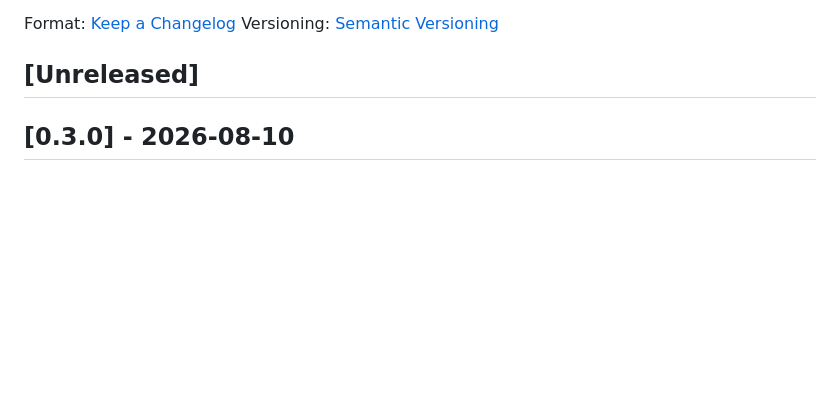
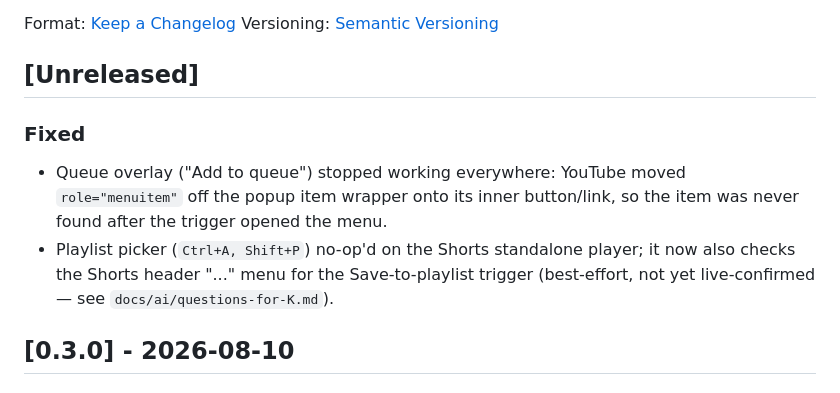
Before and after one commit to Kotmin/VideoDefaults, a Markdown page: CHANGELOG.md, the part around the change. GitHub-like rendering; blank space fills up the shorter version.

Commit message:
docs(changelog): note queue-overlay and Shorts save-trigger fixes

```diff
--- a/CHANGELOG.md
+++ b/CHANGELOG.md
@@ -6,6 +6,10 @@ Format: [Keep a Changelog](https://keepachangelog.com/en/1.0.0/)
 Versioning: [Semantic Versioning](https://semver.org/spec/v2.0.0.html)
 
 ## [Unreleased]
+
+### Fixed
+- Queue overlay ("Add to queue") stopped working everywhere: YouTube moved `role="menuitem"` off the popup item wrapper onto its inner button/link, so the item was never found after the trigger opened the menu.
+- Playlist picker (`Ctrl+A, Shift+P`) no-op'd on the Shorts standalone player; it now also checks the Shorts header "..." menu for the Save-to-playlist trigger (best-effort, not yet live-confirmed — see `docs/ai/questions-for-K.md`).
 
 ## [0.3.0] - 2026-08-10
 
```
